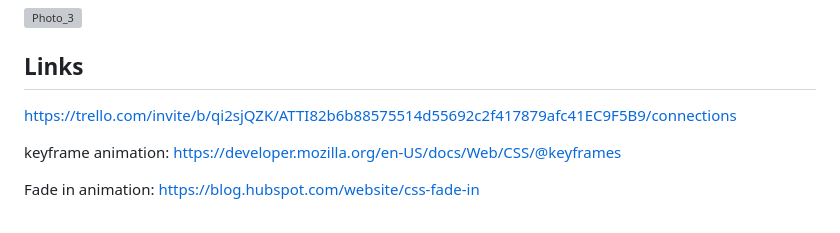
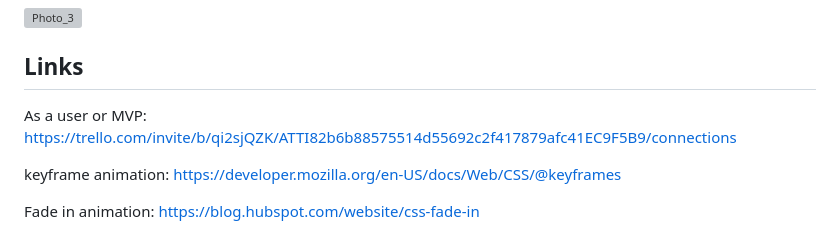
Before and after one commit to spookyreaper/Connections-Game-, a Markdown page: README.md, the part around the change. Rendered like a GitHub page; grey boxes are pictures that could not be loaded.

Commit message:
tweaking read me

```diff
--- a/README.md
+++ b/README.md
@@ -41,7 +41,7 @@ To run this game locally:
 
 ## Links
 
-https://trello.com/invite/b/qi2sjQZK/ATTI82b6b88575514d55692c2f417879afc41EC9F5B9/connections
+As a user or MVP: https://trello.com/invite/b/qi2sjQZK/ATTI82b6b88575514d55692c2f417879afc41EC9F5B9/connections
 
 keyframe animation: https://developer.mozilla.org/en-US/docs/Web/CSS/@keyframes
 
```
